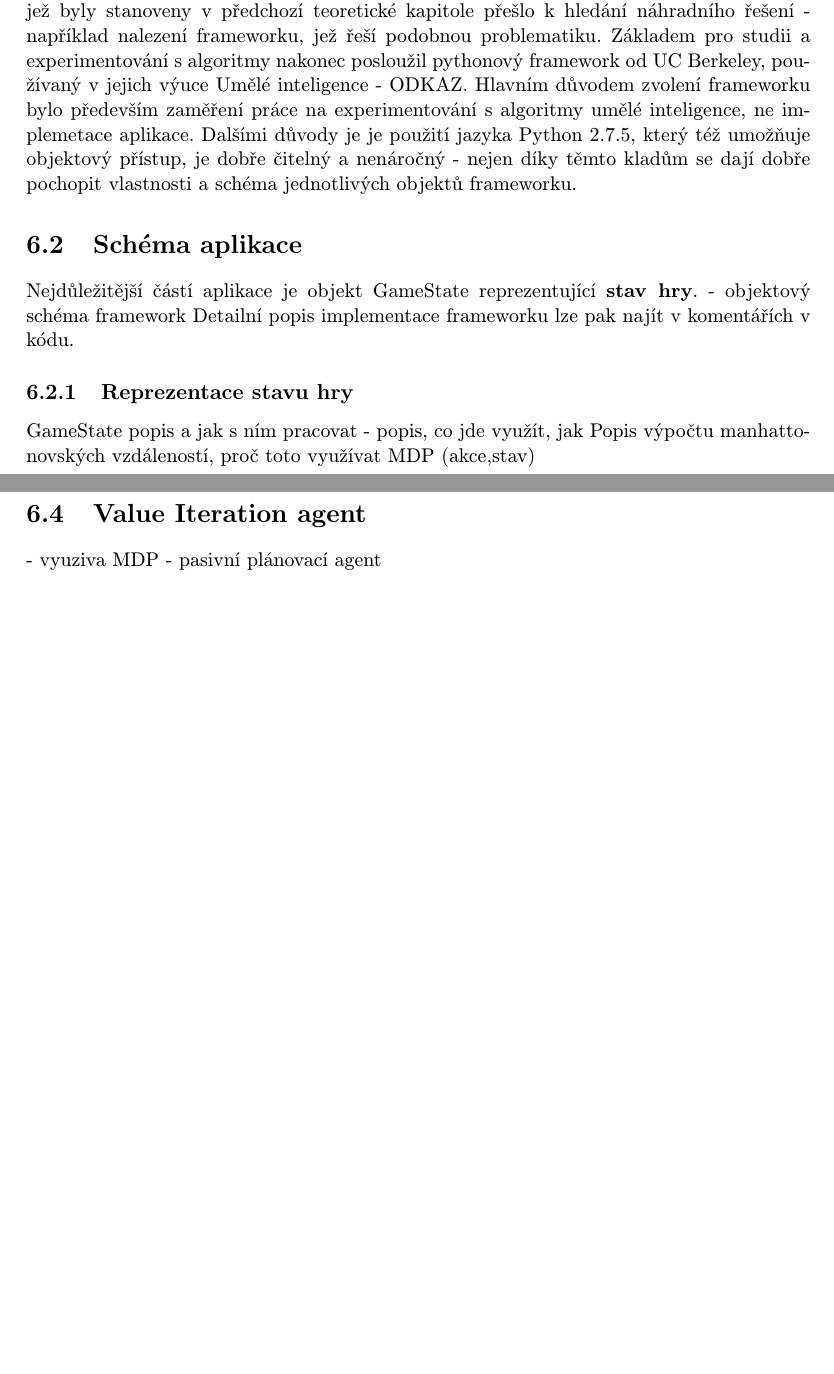
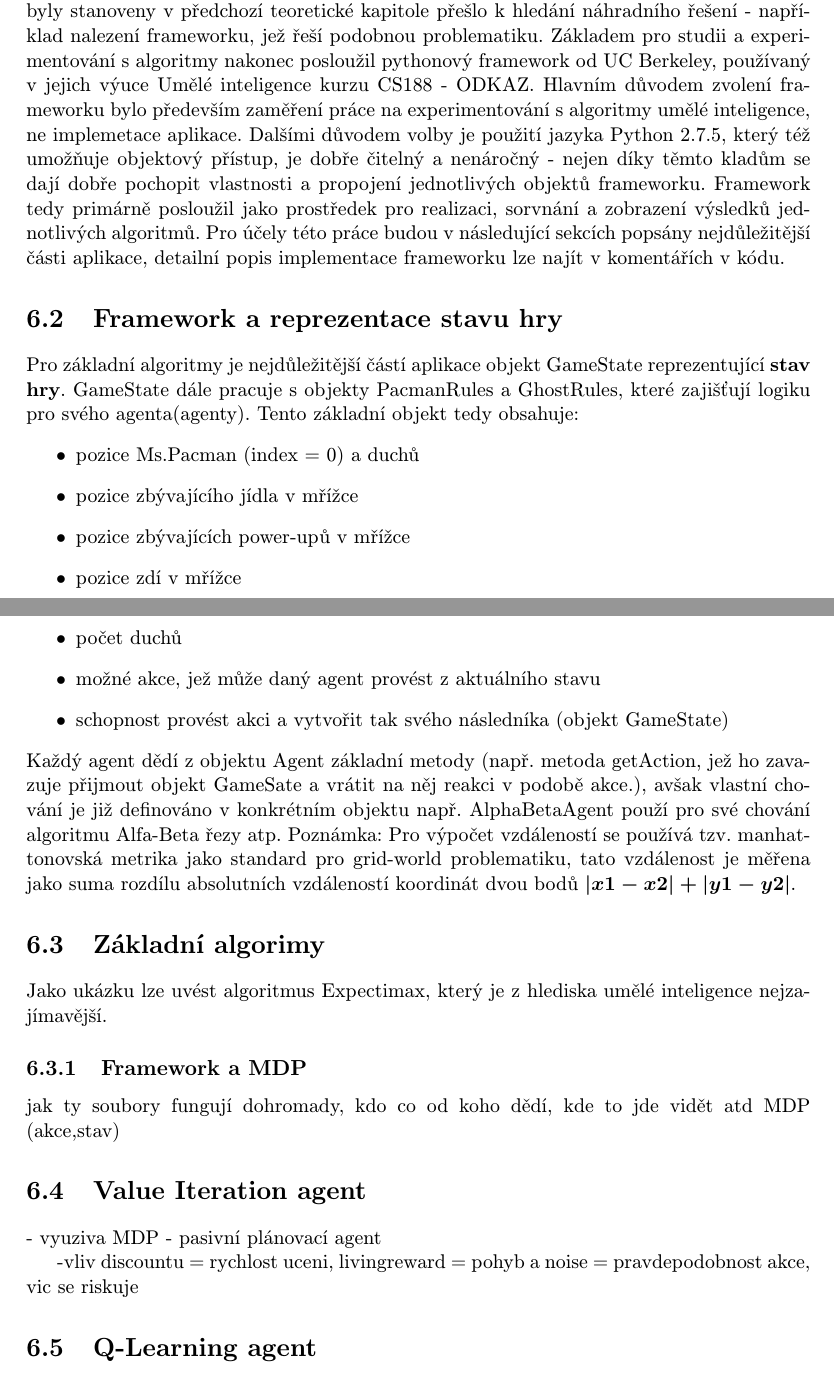
Before and after one commit to brumlablo/Bachelor-Thesis---Ms-Pacman-AI, a LaTeX thesis (doku/tex/projekt.tex, which reads doku/tex/obsah.tex): two parts of pages 24 and 25 of 28, joined at a grey line, cut so that both start at the same text, the shorter picture padded with empty space. Compiled offline with pdfLaTeX.

Commit message:
fixe value iteration agent, documentation updated, few exercises done

```diff
--- a/doku/tex/obsah.tex
+++ b/doku/tex/obsah.tex
@@ -372,25 +371,39 @@ Poměňování váh vlastností takto může \textbf{maximalizovat odměny} a do
 \chapter{Realizace}
 Tato kapitola realizuje praktickou část práce a to především \textbf{implemetacím různého chování agentů}.
 
-\section{Zvolené prostředky pro experimentování}
-Nejdříve bylo nutné si zvolit programovací jazyk, který by zvládl výpočetní náročnost problematiky vůči vykreslování grafického dema. Zpočátku byl zvolen jazyk Java díky její vysoké míře abstrakce vůči programátorskému myšlení. Nakonec však po sérii experimentování s jazykem se kvůli náročnosti samotné logiky hry vůči GUI a především kvůli efektivnímu zvládnutí rozgenerování všech možných stavů hry a dodržení matematických vzorců, jež byly stanoveny v předchozí teoretické kapitole přešlo k hledání náhradního řešení - například nalezení frameworku, jež řeší podobnou problematiku. Základem pro studii a experimentování s algoritmy nakonec posloužil pythonový framework od UC Berkeley, používaný v jejich výuce Umělé inteligence - ODKAZ. Hlavním důvodem zvolení frameworku bylo především zaměření práce na experimentování s algoritmy umělé inteligence, ne implemetace aplikace. Dalšími důvody je je použití jazyka Python 2.7.5, který též umožňuje objektový přístup, je dobře čitelný a nenáročný - nejen díky těmto kladům se dají dobře pochopit vlastnosti a schéma jednotlivých objektů frameworku.
+\section{Zvolené prostředky}
+Nejdříve bylo nutné si zvolit programovací jazyk, který by zvládl výpočetní náročnost problematiky vůči vykreslování grafického dema. Zpočátku byl zvolen jazyk Java díky její vysoké míře abstrakce vůči programátorskému myšlení. Nakonec však po sérii experimentování s jazykem se kvůli náročnosti samotné logiky hry vůči GUI a především kvůli efektivnímu zvládnutí rozgenerování všech možných stavů hry a dodržení matematických vzorců, jež byly stanoveny v předchozí teoretické kapitole přešlo k hledání náhradního řešení - například nalezení frameworku, jež řeší podobnou problematiku. Základem pro studii a experimentování s algoritmy nakonec posloužil pythonový framework od UC Berkeley, používaný v jejich výuce Umělé inteligence kurzu CS188 - ODKAZ. Hlavním důvodem zvolení frameworku bylo především zaměření práce na experimentování s algoritmy umělé inteligence, ne implemetace aplikace. Dalšími důvodem volby je použití jazyka Python 2.7.5, který též umožňuje objektový přístup, je dobře čitelný a nenáročný - nejen díky těmto kladům se dají dobře pochopit vlastnosti a propojení jednotlivých objektů frameworku. Framework tedy primárně posloužil jako prostředek pro realizaci, sorvnání a zobrazení výsledků jednotlivých algoritmů.
+Pro účely této práce budou v následující sekcích popsány nejdůležitější části aplikace, detailní popis implementace frameworku lze najít v komentářích v kódu.
 
-\section{Schéma aplikace}
-Nejdůležitější částí aplikace je objekt GameState reprezentující \textbf{stav hry}.
-- objektový schéma framework
-Detailní popis implementace frameworku lze pak najít v komentářích v kódu.
-
-\subsection{Reprezentace stavu hry}
-GameState popis a jak s ním pracovat - popis, co jde využít, jak
-Popis výpočtu manhattonovských vzdáleností, proč toto využívat
-MDP (akce,stav)
+\section{Framework a reprezentace stavu hry}
+Pro základní algoritmy je nejdůležitější částí aplikace objekt GameState reprezentující \textbf{stav hry}. GameState dále pracuje s objekty PacmanRules a GhostRules, které zajišťují logiku pro svého agenta(agenty).
+Tento základní objekt tedy obsahuje:
+\begin{itemize}
+\item pozice Ms.Pacman (index = 0) a duchů
+\item pozice zbývajícího jídla v mřížce
+\item pozice zbývajících power-upů v mřížce
+\item pozice zdí v mřížce
+\item počet duchů
+\item možné akce, jež může daný agent provést z aktuálního stavu
+\item schopnost provést akci a vytvořit tak svého následníka (objekt GameState)
+\end{itemize}
+Každý agent dědí z objektu Agent základní metody (např. metoda getAction, jež ho zavazuje přijmout objekt GameSate a vrátit na něj reakci v podobě akce.), avšak vlastní chování je již definováno v konkrétním objektu např. AlphaBetaAgent použí pro své chování algoritmu Alfa-Beta řezy atp.
+Poznámka: Pro výpočet vzdáleností se používá tzv. manhattonovská metrika jako standard pro grid-world problematiku, tato vzdálenost je měřena jako suma rozdílu absolutních vzdáleností koordinát dvou bodů $\left|x1-x2\right|+\left|y1-y2\right|$.
 
 \section{Základní algorimy}
+Jako ukázku lze uvést algoritmus Expectimax, který je z hlediska umělé inteligence nejzajímavější.
+
+\subsection{Framework a MDP}
+jak ty soubory fungují dohromady, kdo co od koho dědí, kde to jde vidět atd
+MDP (akce,stav)
 
 \section{Value Iteration agent}
 - vyuziva MDP
 - pasivní plánovací agent
 
+-vliv discountu = rychlost uceni, livingreward = pohyb a noise = pravdepodobnost akce, vic se riskuje
+
+\section{Q-Learning agent}
 
 \chapter{Experimenty a srovnání agentů}
 blaablabalabalb
```
Also changed, not shown: doku/tex/obsah.tex (7 more changed lines), 3 other files.
